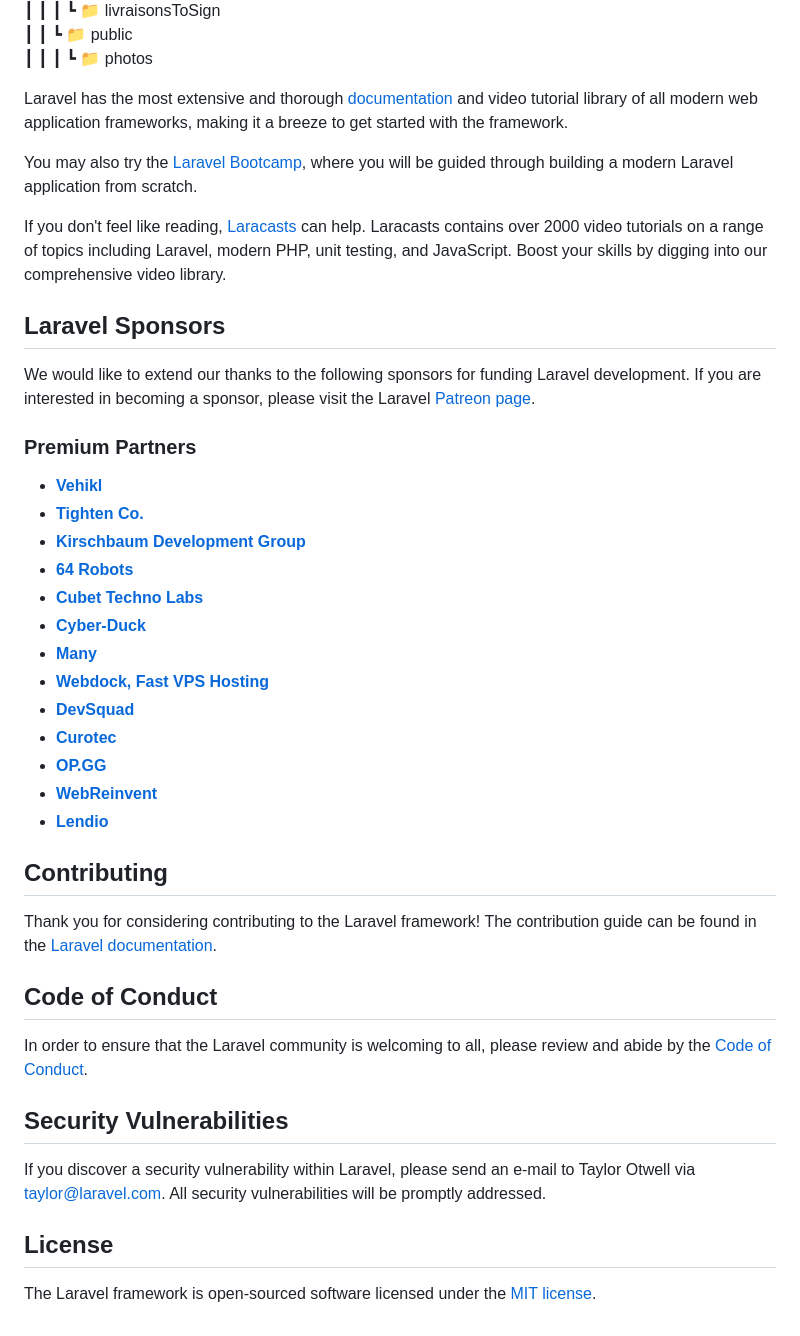
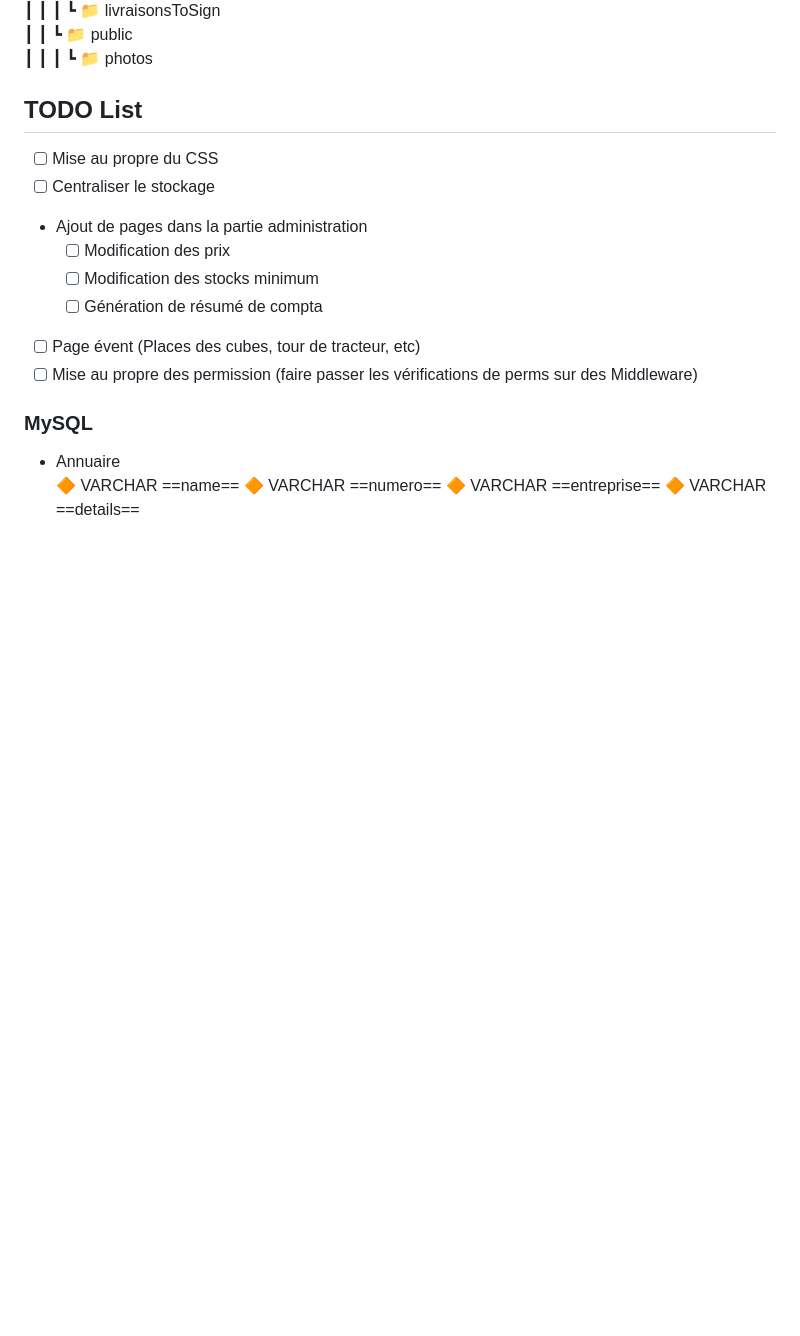
Before and after one commit to AzhukOffi/Rosebuds-Farm, a Markdown page: README.md, the part around the change. GitHub-like rendering; blank space fills up the shorter version.

```diff
--- a/README.md
+++ b/README.md
@@ -72,44 +72,21 @@ Technologies :
  ┃ ┃ ┗ :file_folder: public
  ┃ ┃ ┃ ┗ :file_folder: photos
 
-Laravel has the most extensive and thorough [documentation](https://laravel.com/docs) and video tutorial library of all modern web application frameworks, making it a breeze to get started with the framework.
+## TODO List
 
-You may also try the [Laravel Bootcamp](https://bootcamp.laravel.com), where you will be guided through building a modern Laravel application from scratch.
+- [ ] Mise au propre du CSS
+- [ ] Centraliser le stockage
+- Ajout de pages dans la partie administration
+    - [ ]  Modification des prix
+    - [ ]  Modification des stocks minimum
+    - [ ]  Génération de résumé de compta
+- [ ] Page évent (Places des cubes, tour de tracteur, etc)
+- [ ] Mise au propre des permission (faire passer les vérifications de perms sur des Middleware)
 
-If you don't feel like reading, [Laracasts](https://laracasts.com) can help. Laracasts contains over 2000 video tutorials on a range of topics including Laravel, modern PHP, unit testing, and JavaScript. Boost your skills by digging into our comprehensive video library.
+### MySQL
 
-## Laravel Sponsors
-
-We would like to extend our thanks to the following sponsors for funding Laravel development. If you are interested in becoming a sponsor, please visit the Laravel [Patreon page](https://patreon.com/taylorotwell).
-
-### Premium Partners
-
-- **[Vehikl](https://vehikl.com/)**
-- **[Tighten Co.](https://tighten.co)**
-- **[Kirschbaum Development Group](https://kirschbaumdevelopment.com)**
-- **[64 Robots](https://64robots.com)**
-- **[Cubet Techno Labs](https://cubettech.com)**
-- **[Cyber-Duck](https://cyber-duck.co.uk)**
-- **[Many](https://www.many.co.uk)**
-- **[Webdock, Fast VPS Hosting](https://www.webdock.io/en)**
-- **[DevSquad](https://devsquad.com)**
-- **[Curotec](https://www.curotec.com/services/technologies/laravel/)**
-- **[OP.GG](https://op.gg)**
-- **[WebReinvent](https://webreinvent.com/?utm_source=laravel&utm_medium=github&utm_campaign=patreon-sponsors)**
-- **[Lendio](https://lendio.com)**
-
-## Contributing
-
-Thank you for considering contributing to the Laravel framework! The contribution guide can be found in the [Laravel documentation](https://laravel.com/docs/contributions).
-
-## Code of Conduct
-
-In order to ensure that the Laravel community is welcoming to all, please review and abide by the [Code of Conduct](https://laravel.com/docs/contributions#code-of-conduct).
-
-## Security Vulnerabilities
-
-If you discover a security vulnerability within Laravel, please send an e-mail to Taylor Otwell via [taylor@laravel.com](mailto:taylor@laravel.com). All security vulnerabilities will be promptly addressed.
-
-## License
-
-The Laravel framework is open-sourced software licensed under the [MIT license](https://opensource.org/licenses/MIT).
+- Annuaire
+    :large_orange_diamond: VARCHAR ==name==
+    :large_orange_diamond: VARCHAR ==numero==
+    :large_orange_diamond: VARCHAR ==entreprise==
+    :large_orange_diamond: VARCHAR ==details==
```
